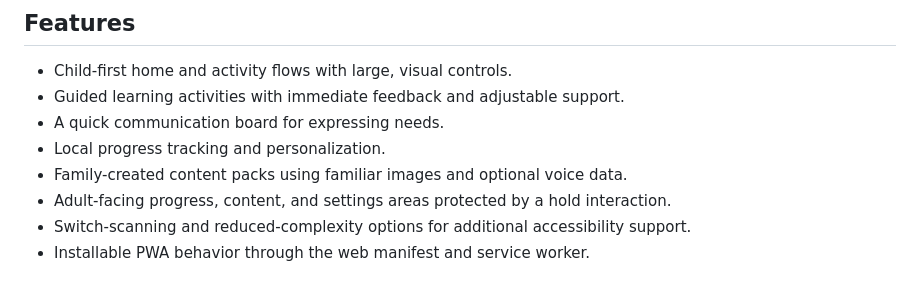
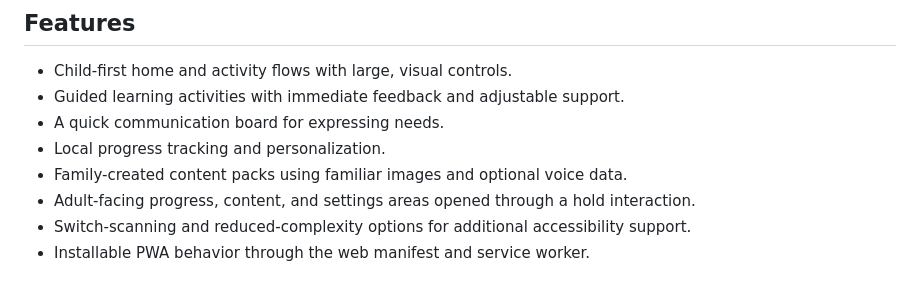
Before and after one commit to Karvp/View-of-the-World, a Markdown page: README.md, the part around the change. Drawn GitHub-style.

Commit message:
Refine accessibility description

```diff
--- a/README.md
+++ b/README.md
@@ -12,7 +12,7 @@
 - A quick communication board for expressing needs.
 - Local progress tracking and personalization.
 - Family-created content packs using familiar images and optional voice data.
-- Adult-facing progress, content, and settings areas protected by a hold interaction.
+- Adult-facing progress, content, and settings areas opened through a hold interaction.
 - Switch-scanning and reduced-complexity options for additional accessibility support.
 - Installable PWA behavior through the web manifest and service worker.
 
```
